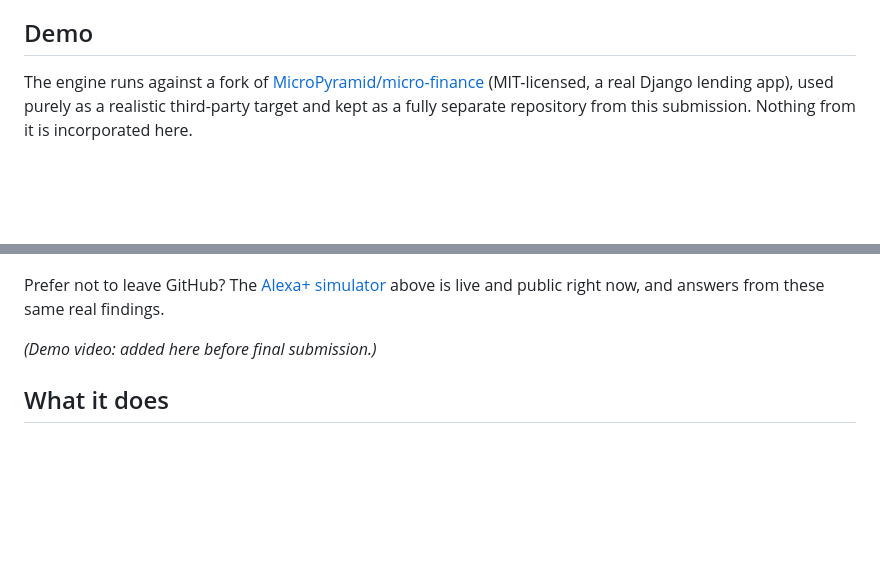
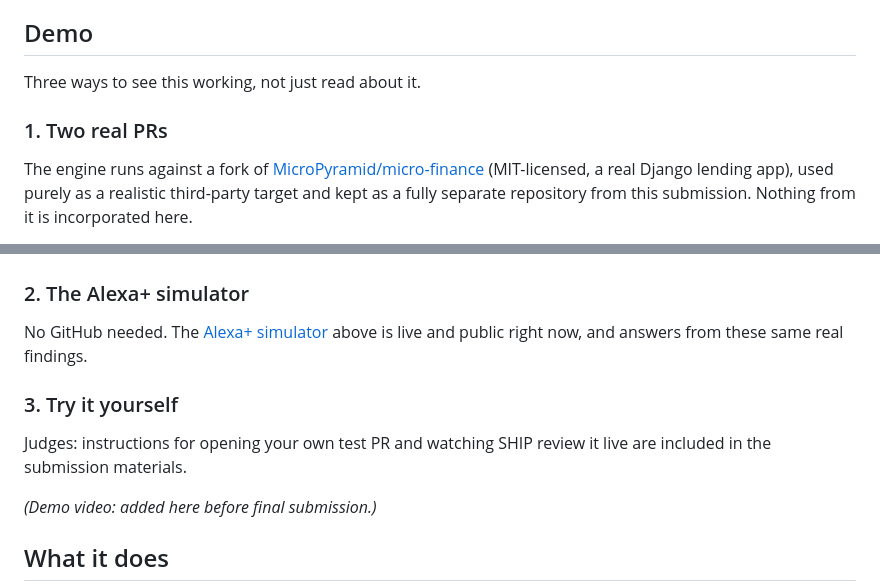
Before and after one commit to pandayv/ship-engine, a Markdown page: README.md, 2 parts joined by grey strips. Drawn GitHub-style; blank space fills up the shorter version.

Commit message:
Restructure Demo as three enumerated ways to verify, not two plus an aside
PR links and the Alexa+ simulator become items 1 and 2 under explicit
headings instead of flowing one into the other. Item 3, try it yourself,
names that a judge-facing hands-on path exists and points to the
submission materials for it, without naming the repo or the mechanism
here. Publishing the how-to in the README wouldn't have closed anything,
the repo and its webhook are already public regardless, it would only
have made the path more discoverable to anyone, not just judges.

```diff
--- a/README.md
+++ b/README.md
@@ -113,6 +113,10 @@ Streamable HTTP, not a mock.
 
 ## Demo
 
+Three ways to see this working, not just read about it.
+
+### 1. Two real PRs
+
 The engine runs against a fork of
 [MicroPyramid/micro-finance](https://github.com/MicroPyramid/micro-finance)
 (MIT-licensed, a real Django lending app), used purely as a realistic
@@ -143,9 +147,15 @@ And Gate, the review console, showing those same findings waiting on a human:
 
 ![The Gate dashboard showing four real blocking findings for PR #1, each with risk score, citation, and an approve or reject action](docs/screenshots/gate-dashboard.png)
 
-Prefer not to leave GitHub? The
-[Alexa+ simulator](#the-alexa-experience) above
-is live and public right now, and answers from these same real findings.
+### 2. The Alexa+ simulator
+
+No GitHub needed. The [Alexa+ simulator](#the-alexa-experience) above is
+live and public right now, and answers from these same real findings.
+
+### 3. Try it yourself
+
+Judges: instructions for opening your own test PR and watching SHIP
+review it live are included in the submission materials.
 
 *(Demo video: added here before final submission.)*
 
```
